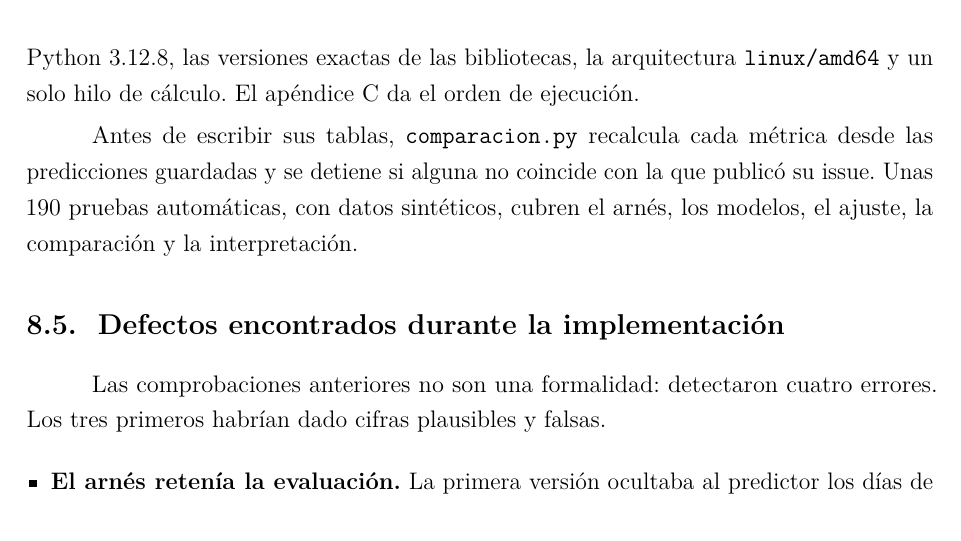
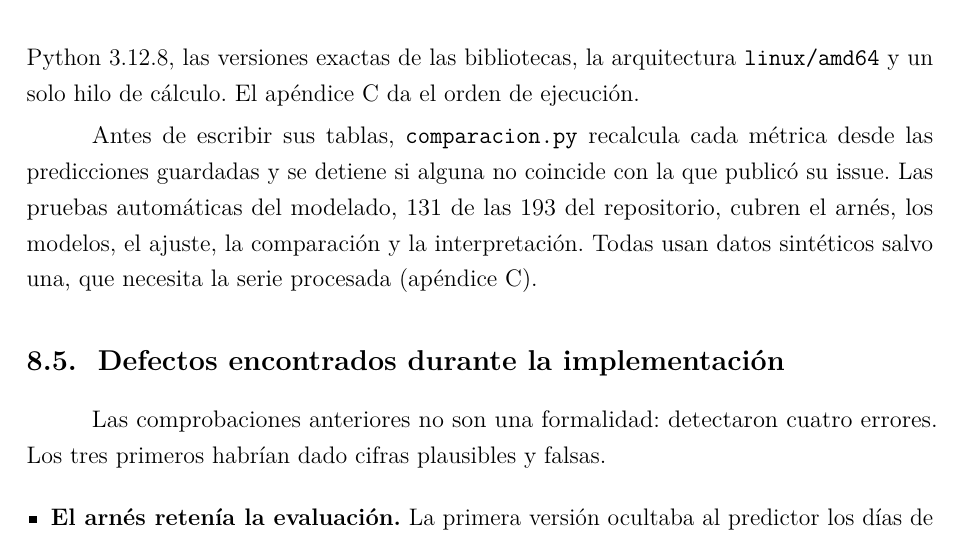
Before and after one commit to SarAlbN1/AD-DelitosBog, a LaTeX document (Informe/informe.tex, which reads Informe/secciones/08_implementacion.tex): part of page 52 of 80, cut so that both start at the same text. Compiled offline with pdfLaTeX.

Commit message:
docs(informe): la cifra de pruebas distingue las del modelado (#142)

```diff
--- a/Informe/secciones/08_implementacion.tex
+++ b/Informe/secciones/08_implementacion.tex
@@ -52,7 +52,7 @@ Cada corrida deja un archivo en \texttt{outputs/\allowbreak{}modelado/\allowbrea
 
 Con la misma semilla y las mismas versiones, dos sistemas no dan siempre la misma cifra. El gradiente por histogramas cambia hasta 0,7 de MAE entre macOS, Linux y Windows, y la selección por AICc cambia de candidata cuando hay casi empate. Por eso las cifras de las secciones~\ref{sec:resultados} y~\ref{sec:interpretacion} se generan en una imagen de Docker que fija el sistema, Python 3.12.8, las versiones exactas de las bibliotecas, la arquitectura \texttt{linux/amd64} y un solo hilo de cálculo. El apéndice~\ref{ap:reproducibilidad} da el orden de ejecución.
 
-Antes de escribir sus tablas, \texttt{comparacion.py} recalcula cada métrica desde las predicciones guardadas y se detiene si alguna no coincide con la que publicó su issue. Unas 190 pruebas automáticas, con datos sintéticos, cubren el arnés, los modelos, el ajuste, la comparación y la interpretación.
+Antes de escribir sus tablas, \texttt{comparacion.py} recalcula cada métrica desde las predicciones guardadas y se detiene si alguna no coincide con la que publicó su issue. Las pruebas automáticas del modelado, 131 de las 193 del repositorio, cubren el arnés, los modelos, el ajuste, la comparación y la interpretación. Todas usan datos sintéticos salvo una, que necesita la serie procesada (apéndice~\ref{ap:reproducibilidad}).
 
 \subsection{Defectos encontrados durante la implementación}\label{sec:imp-defectos}
 
```
